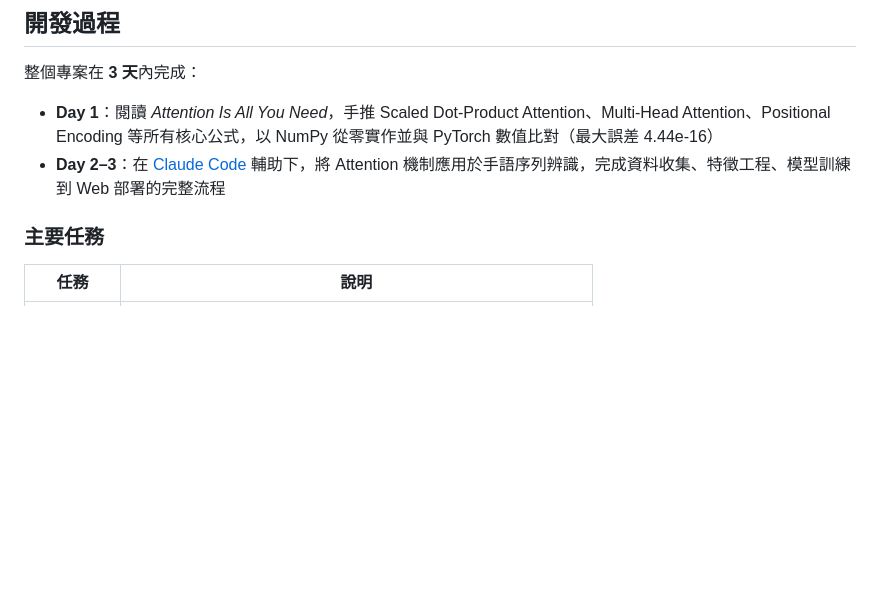
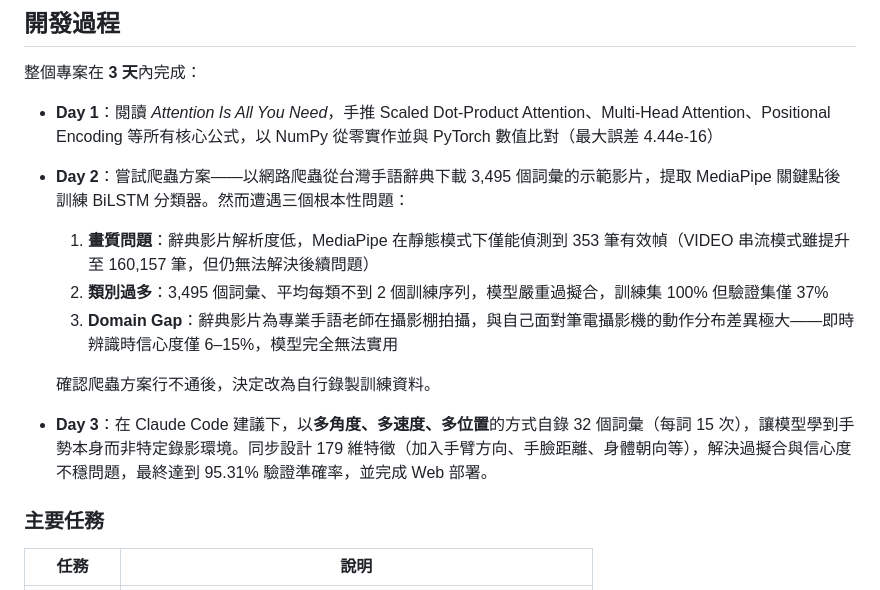
Before and after one commit to AFUFAFU-FAT/transformer-from-scratch, a Markdown page: README.md, the part around the change. GitHub-like rendering; blank space fills up the shorter version.

Commit message:
docs: detail Day 2 scraping attempt and Day 3 self-recording approach
Co-Authored-By: Claude Sonnet 4.6 <noreply@anthropic.com>

```diff
--- a/README.md
+++ b/README.md
@@ -99,7 +99,15 @@ softmax 正規化                          softmax 正規化
 整個專案在 **3 天**內完成：
 
 - **Day 1**：閱讀 *Attention Is All You Need*，手推 Scaled Dot-Product Attention、Multi-Head Attention、Positional Encoding 等所有核心公式，以 NumPy 從零實作並與 PyTorch 數值比對（最大誤差 4.44e-16）
-- **Day 2–3**：在 [Claude Code](https://claude.ai/code) 輔助下，將 Attention 機制應用於手語序列辨識，完成資料收集、特徵工程、模型訓練到 Web 部署的完整流程
+
+- **Day 2**：嘗試爬蟲方案——以網路爬蟲從台灣手語辭典下載 3,495 個詞彙的示範影片，提取 MediaPipe 關鍵點後訓練 BiLSTM 分類器。然而遭遇三個根本性問題：
+  1. **畫質問題**：辭典影片解析度低，MediaPipe 在靜態模式下僅能偵測到 353 筆有效幀（VIDEO 串流模式雖提升至 160,157 筆，但仍無法解決後續問題）
+  2. **類別過多**：3,495 個詞彙、平均每類不到 2 個訓練序列，模型嚴重過擬合，訓練集 100% 但驗證集僅 37%
+  3. **Domain Gap**：辭典影片為專業手語老師在攝影棚拍攝，與自己面對筆電攝影機的動作分布差異極大——即時辨識時信心度僅 6–15%，模型完全無法實用
+
+  確認爬蟲方案行不通後，決定改為自行錄製訓練資料。
+
+- **Day 3**：在 Claude Code 建議下，以**多角度、多速度、多位置**的方式自錄 32 個詞彙（每詞 15 次），讓模型學到手勢本身而非特定錄影環境。同步設計 179 維特徵（加入手臂方向、手臉距離、身體朝向等），解決過擬合與信心度不穩問題，最終達到 95.31% 驗證準確率，並完成 Web 部署。
 
 ### 主要任務
 
```
